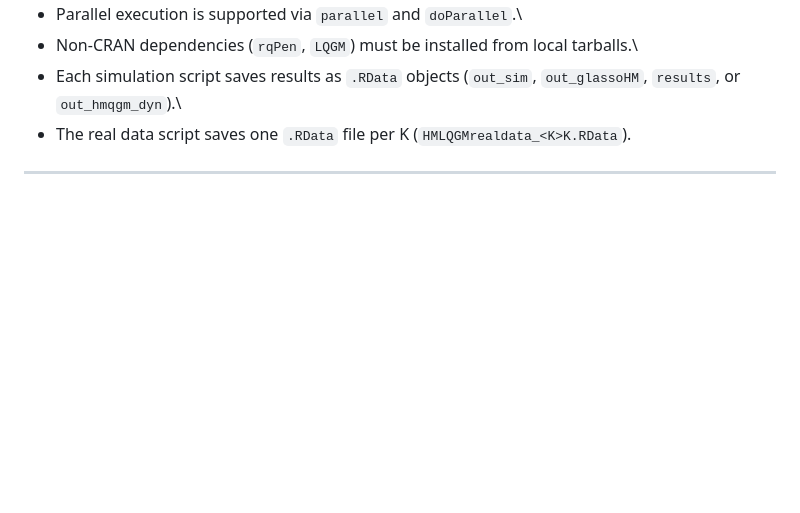
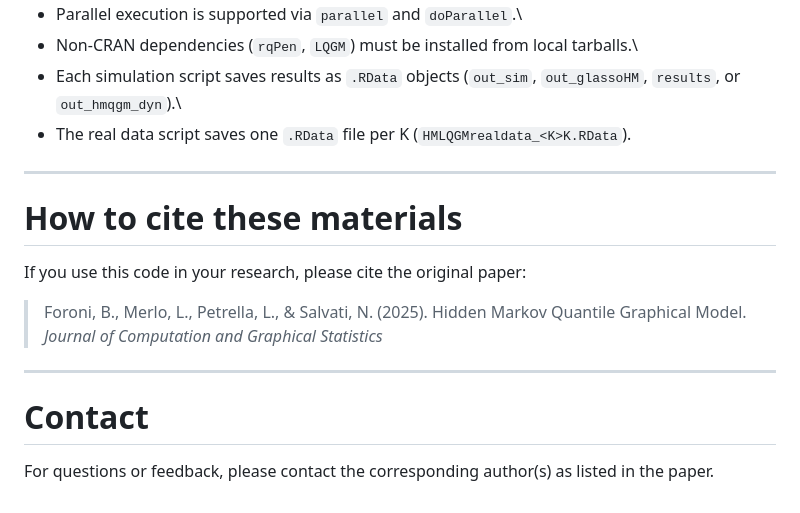
Before and after one commit to QuantileRegressionLab/HMQGM, a Markdown page: README.md, the part around the change. Drawn GitHub-style; blank space fills up the shorter version.

```diff
--- a/README.md
+++ b/README.md
@@ -119,3 +119,15 @@ The data was downloaded from the European Environment Agency website (https://ee
     (`HMLQGMrealdata_<K>K.RData`).
 
 ------------------------------------------------------------------------
+
+
+# How to cite these materials
+If you use this code in your research, please cite the original paper:
+
+> Foroni, B., Merlo, L., Petrella, L., & Salvati, N. (2025). Hidden Markov Quantile Graphical Model. *Journal of Computation and Graphical Statistics*
+
+-----------------------------------------------------------------------
+
+# Contact
+For questions or feedback, please contact the corresponding author(s)
+as listed in the paper.
```
